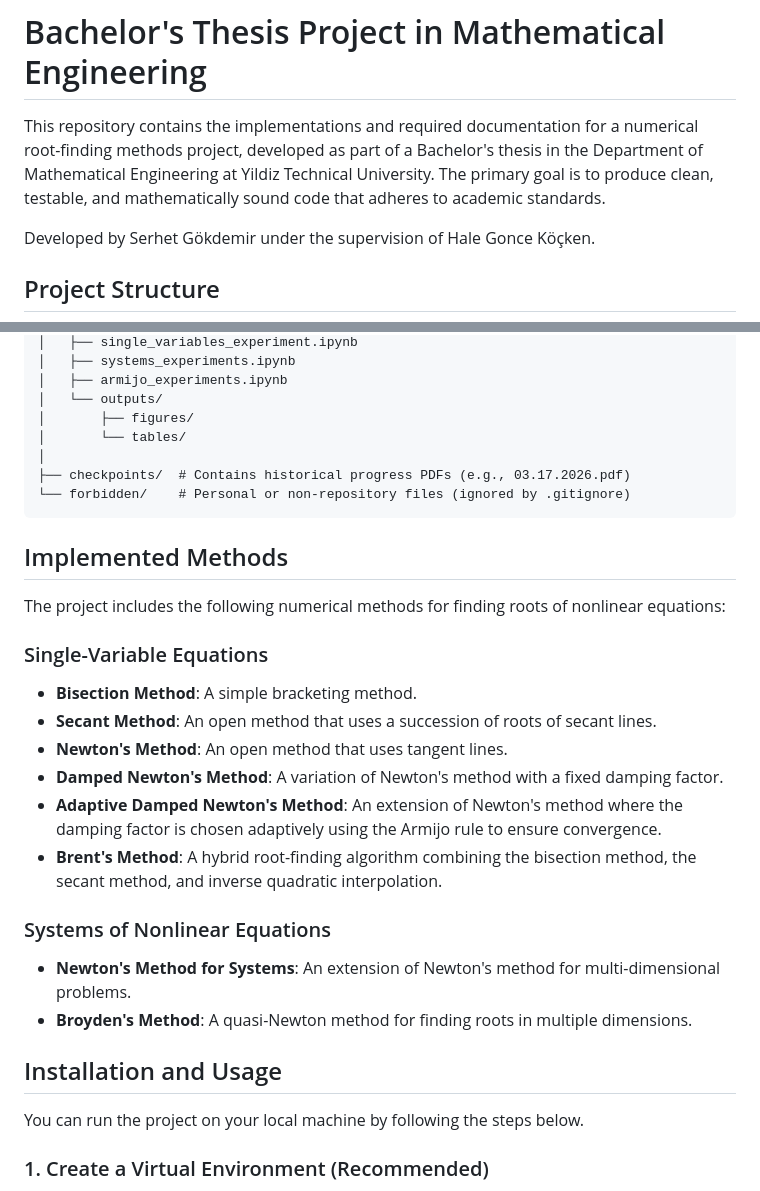
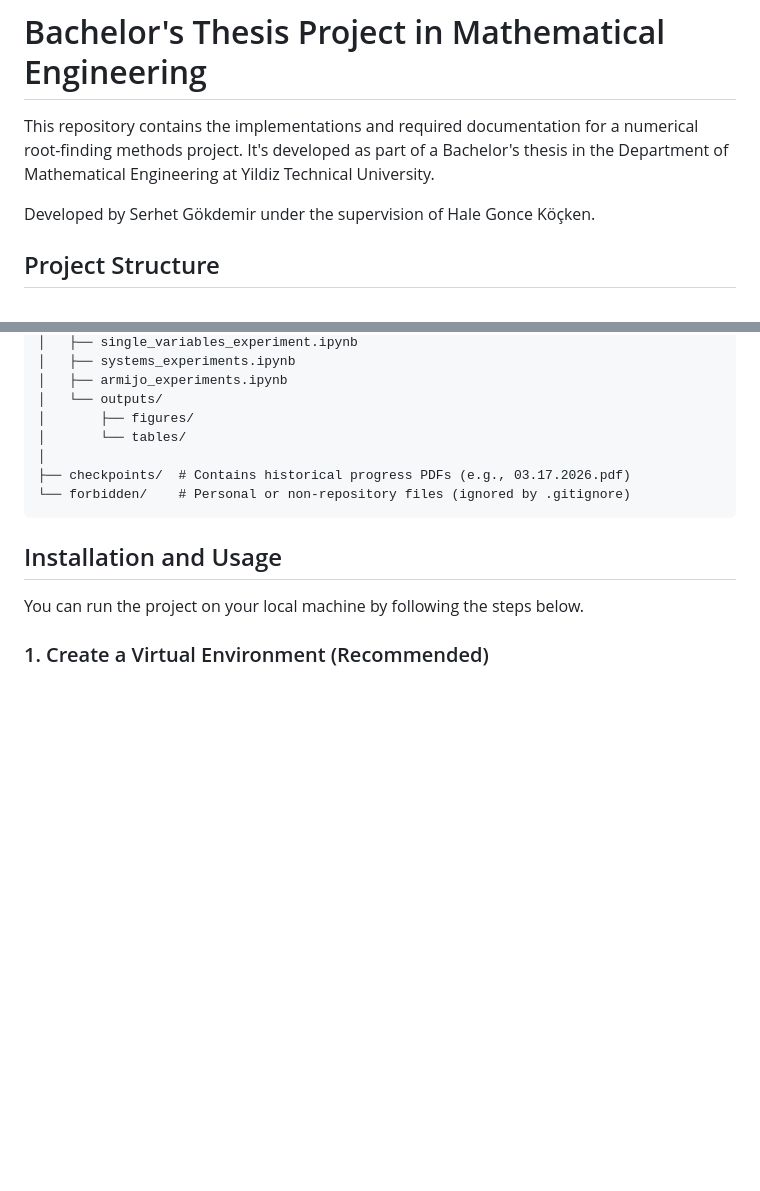
Before and after one commit to serhetgokdemir/thesis, a Markdown page: README.md, 2 parts joined by grey strips. GitHub-like rendering; blank space fills up the shorter version.

````diff
--- a/README.md
+++ b/README.md
@@ -1,6 +1,6 @@
 # Bachelor's Thesis Project in Mathematical Engineering
 
-This repository contains the implementations and required documentation for a numerical root-finding methods project, developed as part of a Bachelor's thesis in the Department of Mathematical Engineering at Yildiz Technical University. The primary goal is to produce clean, testable, and mathematically sound code that adheres to academic standards.
+This repository contains the implementations and required documentation for a numerical root-finding methods project. It's developed as part of a Bachelor's thesis in the Department of Mathematical Engineering at Yildiz Technical University.
 
 Developed by Serhet Gökdemir under the supervision of Hale Gonce Köçken.
 
@@ -63,22 +63,6 @@ thesis-nonlinear-equations/
 └── forbidden/    # Personal or non-repository files (ignored by .gitignore)
 ```
 
-## Implemented Methods
-
-The project includes the following numerical methods for finding roots of nonlinear equations:
-
-### Single-Variable Equations
-- **Bisection Method**: A simple bracketing method.
-- **Secant Method**: An open method that uses a succession of roots of secant lines.
-- **Newton's Method**: An open method that uses tangent lines.
-- **Damped Newton's Method**: A variation of Newton's method with a fixed damping factor.
-- **Adaptive Damped Newton's Method**: An extension of Newton's method where the damping factor is chosen adaptively using the Armijo rule to ensure convergence.
-- **Brent's Method**: A hybrid root-finding algorithm combining the bisection method, the secant method, and inverse quadratic interpolation.
-
-### Systems of Nonlinear Equations
-- **Newton's Method for Systems**: An extension of Newton's method for multi-dimensional problems.
-- **Broyden's Method**: A quasi-Newton method for finding roots in multiple dimensions.
-
 ## Installation and Usage
 
 You can run the project on your local machine by following the steps below.
````
